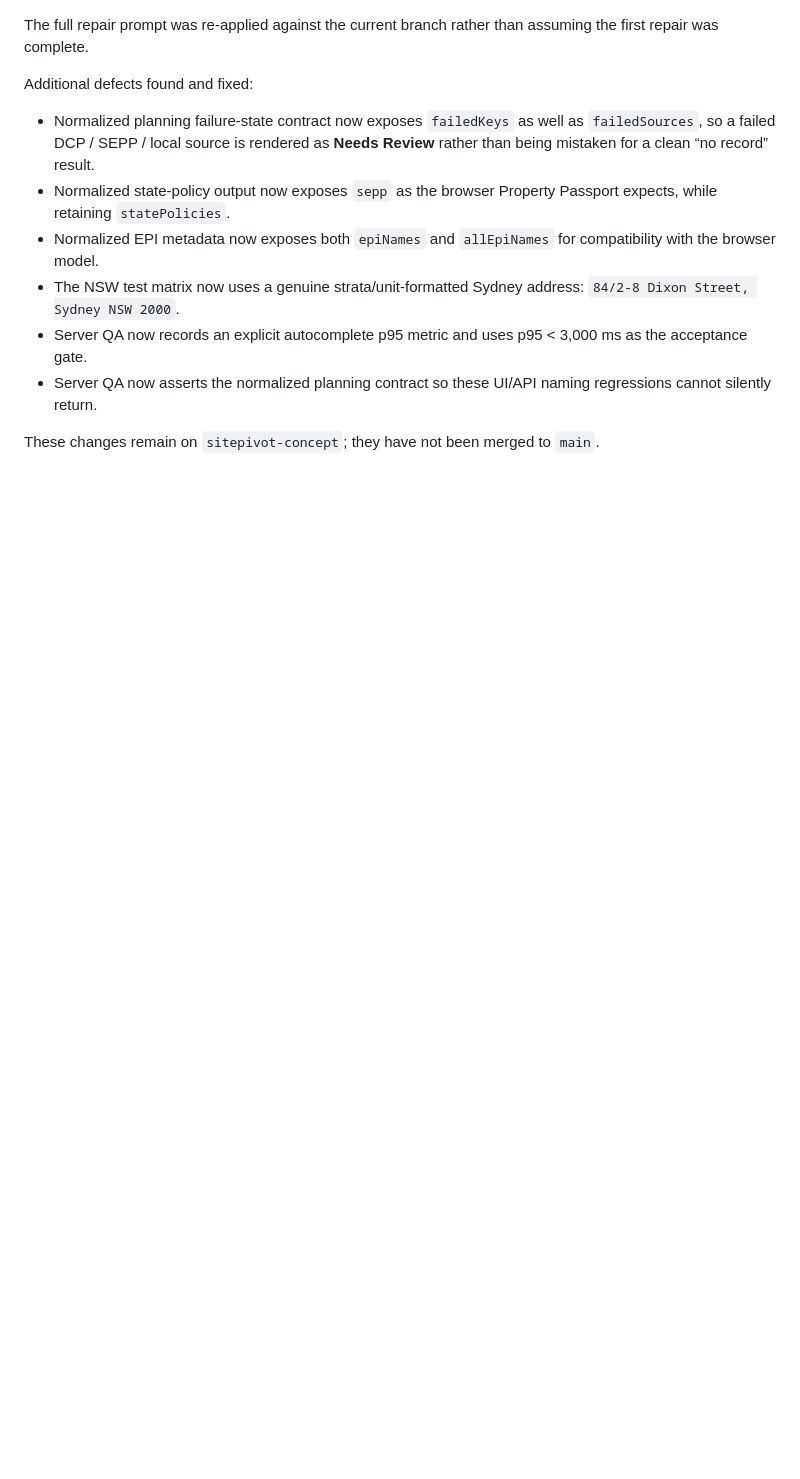
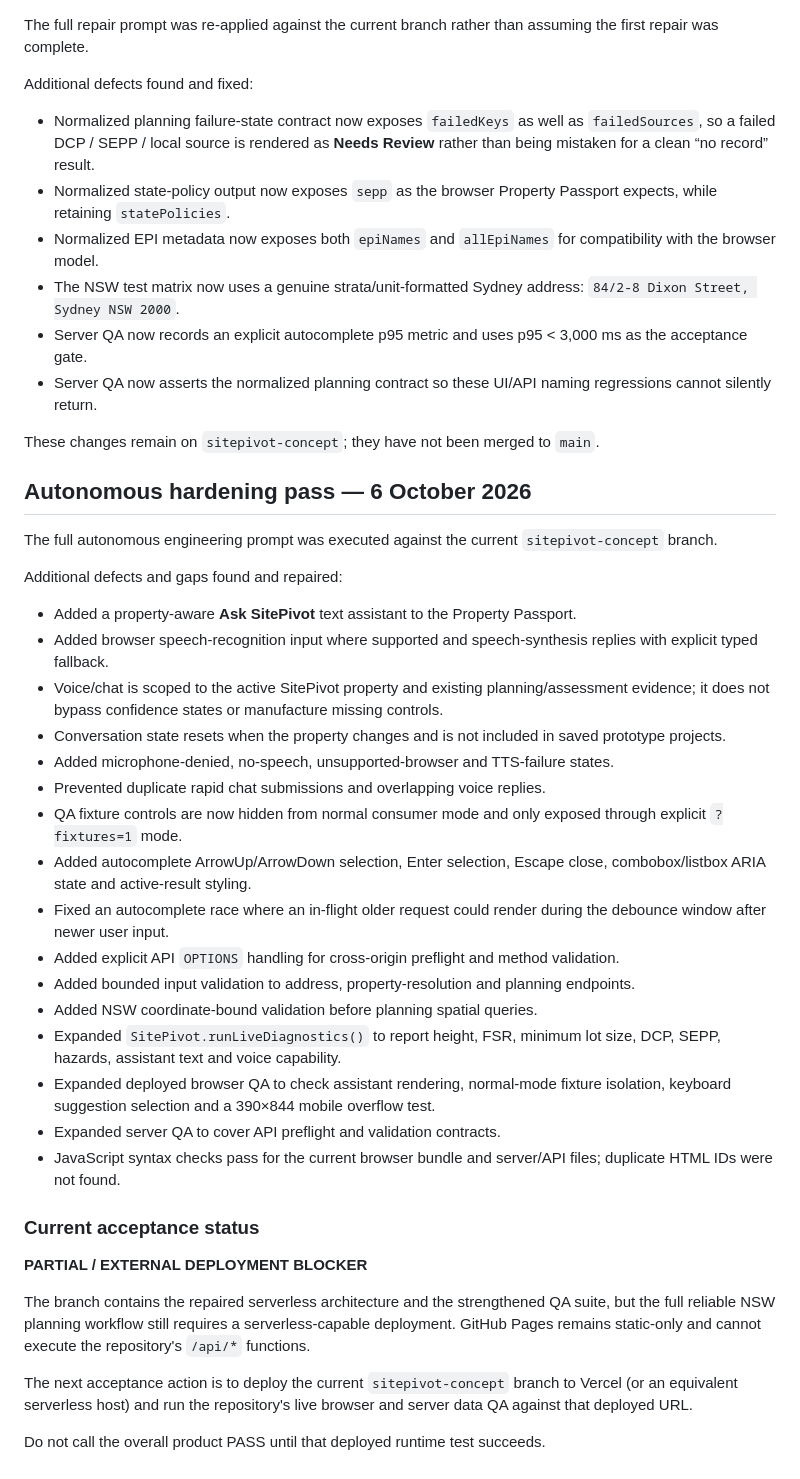
Before and after one commit to BoggedCake/ProjectIQ, a Markdown page: LIVE_DATA_REPAIR.md, the part around the change. GitHub-like rendering; blank space fills up the shorter version.

Commit message:
docs: record autonomous hardening and deployment gate

```diff
--- a/LIVE_DATA_REPAIR.md
+++ b/LIVE_DATA_REPAIR.md
@@ -88,3 +88,37 @@ Additional defects found and fixed:
 - Server QA now asserts the normalized planning contract so these UI/API naming regressions cannot silently return.
 
 These changes remain on `sitepivot-concept`; they have not been merged to `main`.
+
+
+## Autonomous hardening pass — 6 October 2026
+
+The full autonomous engineering prompt was executed against the current `sitepivot-concept` branch.
+
+Additional defects and gaps found and repaired:
+
+- Added a property-aware **Ask SitePivot** text assistant to the Property Passport.
+- Added browser speech-recognition input where supported and speech-synthesis replies with explicit typed fallback.
+- Voice/chat is scoped to the active SitePivot property and existing planning/assessment evidence; it does not bypass confidence states or manufacture missing controls.
+- Conversation state resets when the property changes and is not included in saved prototype projects.
+- Added microphone-denied, no-speech, unsupported-browser and TTS-failure states.
+- Prevented duplicate rapid chat submissions and overlapping voice replies.
+- QA fixture controls are now hidden from normal consumer mode and only exposed through explicit `?fixtures=1` mode.
+- Added autocomplete ArrowUp/ArrowDown selection, Enter selection, Escape close, combobox/listbox ARIA state and active-result styling.
+- Fixed an autocomplete race where an in-flight older request could render during the debounce window after newer user input.
+- Added explicit API `OPTIONS` handling for cross-origin preflight and method validation.
+- Added bounded input validation to address, property-resolution and planning endpoints.
+- Added NSW coordinate-bound validation before planning spatial queries.
+- Expanded `SitePivot.runLiveDiagnostics()` to report height, FSR, minimum lot size, DCP, SEPP, hazards, assistant text and voice capability.
+- Expanded deployed browser QA to check assistant rendering, normal-mode fixture isolation, keyboard suggestion selection and a 390×844 mobile overflow test.
+- Expanded server QA to cover API preflight and validation contracts.
+- JavaScript syntax checks pass for the current browser bundle and server/API files; duplicate HTML IDs were not found.
+
+### Current acceptance status
+
+**PARTIAL / EXTERNAL DEPLOYMENT BLOCKER**
+
+The branch contains the repaired serverless architecture and the strengthened QA suite, but the full reliable NSW planning workflow still requires a serverless-capable deployment. GitHub Pages remains static-only and cannot execute the repository's `/api/*` functions.
+
+The next acceptance action is to deploy the current `sitepivot-concept` branch to Vercel (or an equivalent serverless host) and run the repository's live browser and server data QA against that deployed URL.
+
+Do not call the overall product PASS until that deployed runtime test succeeds.
```
